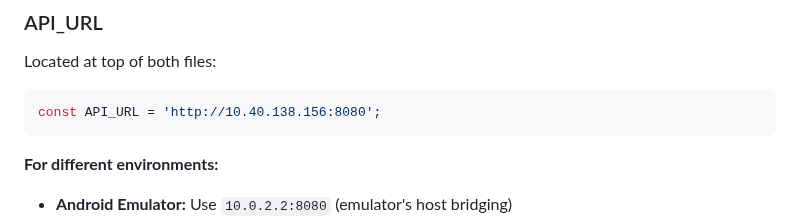
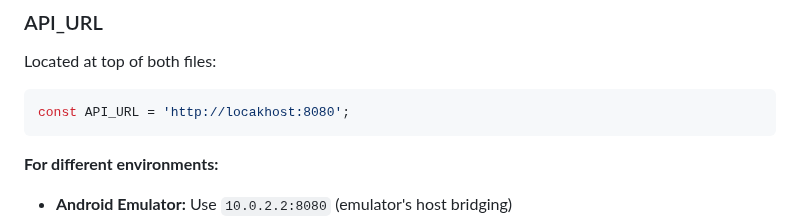
Before and after one commit to valeriemay284/Fitness-Mobile-App, a Markdown page: BACKEND_INTEGRATION.md, the part around the change. Drawn GitHub-style.

````diff
--- a/BACKEND_INTEGRATION.md
+++ b/BACKEND_INTEGRATION.md
@@ -129,7 +129,7 @@ Check browser/emulator console (F12 in Chrome DevTools or `npx react-native log-
 ### API_URL
 Located at top of both files:
 ```typescript
-const API_URL = 'http://10.40.138.156:8080';
+const API_URL = 'http://locakhost:8080';
 ```
 
 **For different environments:**
````
